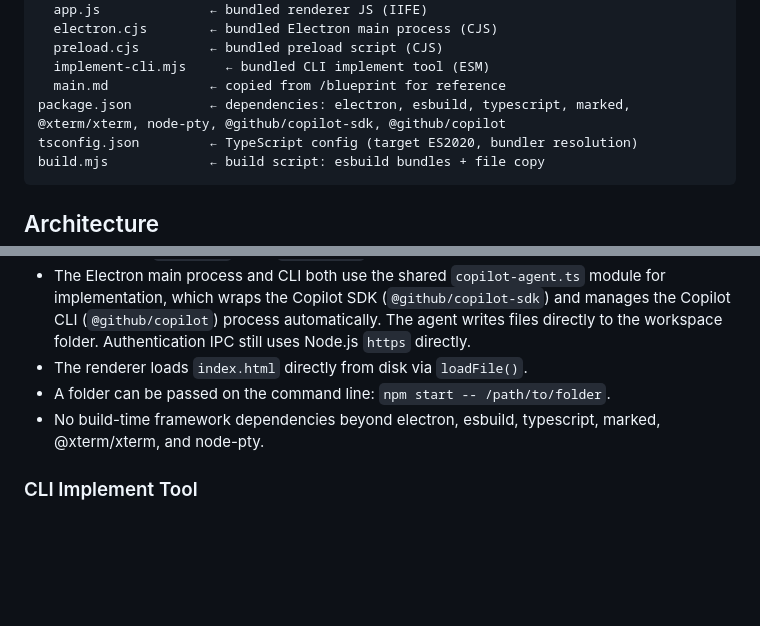
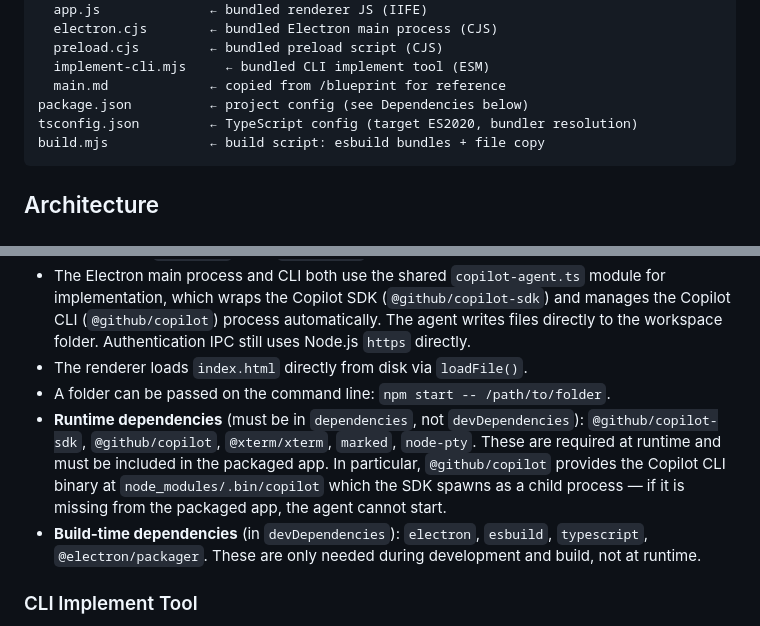
Before and after one commit to chrmarti/blueprint, a Markdown page: blueprint/main.md, 2 parts joined by grey strips. Drawn GitHub-style; blank space fills up the shorter version.

Commit message:
Fix dependencies

````diff
--- a/blueprint/main.md
+++ b/blueprint/main.md
@@ -46,7 +46,7 @@ The long-term goal is **self-hosting**: this tool is itself defined by a markdow
   preload.cjs         ← bundled preload script (CJS)
   implement-cli.mjs     ← bundled CLI implement tool (ESM)
   main.md             ← copied from /blueprint for reference
-package.json          ← dependencies: electron, esbuild, typescript, marked, @xterm/xterm, node-pty, @github/copilot-sdk, @github/copilot
+package.json          ← project config (see Dependencies below)
 tsconfig.json         ← TypeScript config (target ES2020, bundler resolution)
 build.mjs             ← build script: esbuild bundles + file copy
 ```
@@ -322,7 +322,8 @@ The initial bootstrap version is the TypeScript implementation under `/src`, com
 - The Electron main process and CLI both use the shared `copilot-agent.ts` module for implementation, which wraps the Copilot SDK (`@github/copilot-sdk`) and manages the Copilot CLI (`@github/copilot`) process automatically. The agent writes files directly to the workspace folder. Authentication IPC still uses Node.js `https` directly.
 - The renderer loads `index.html` directly from disk via `loadFile()`.
 - A folder can be passed on the command line: `npm start -- /path/to/folder`.
-- No build-time framework dependencies beyond electron, esbuild, typescript, marked, @xterm/xterm, and node-pty.
+- **Runtime dependencies** (must be in `dependencies`, not `devDependencies`): `@github/copilot-sdk`, `@github/copilot`, `@xterm/xterm`, `marked`, `node-pty`. These are required at runtime and must be included in the packaged app. In particular, `@github/copilot` provides the Copilot CLI binary at `node_modules/.bin/copilot` which the SDK spawns as a child process — if it is missing from the packaged app, the agent cannot start.
+- **Build-time dependencies** (in `devDependencies`): `electron`, `esbuild`, `typescript`, `@electron/packager`. These are only needed during development and build, not at runtime.
 
 ### CLI Implement Tool
 
````
